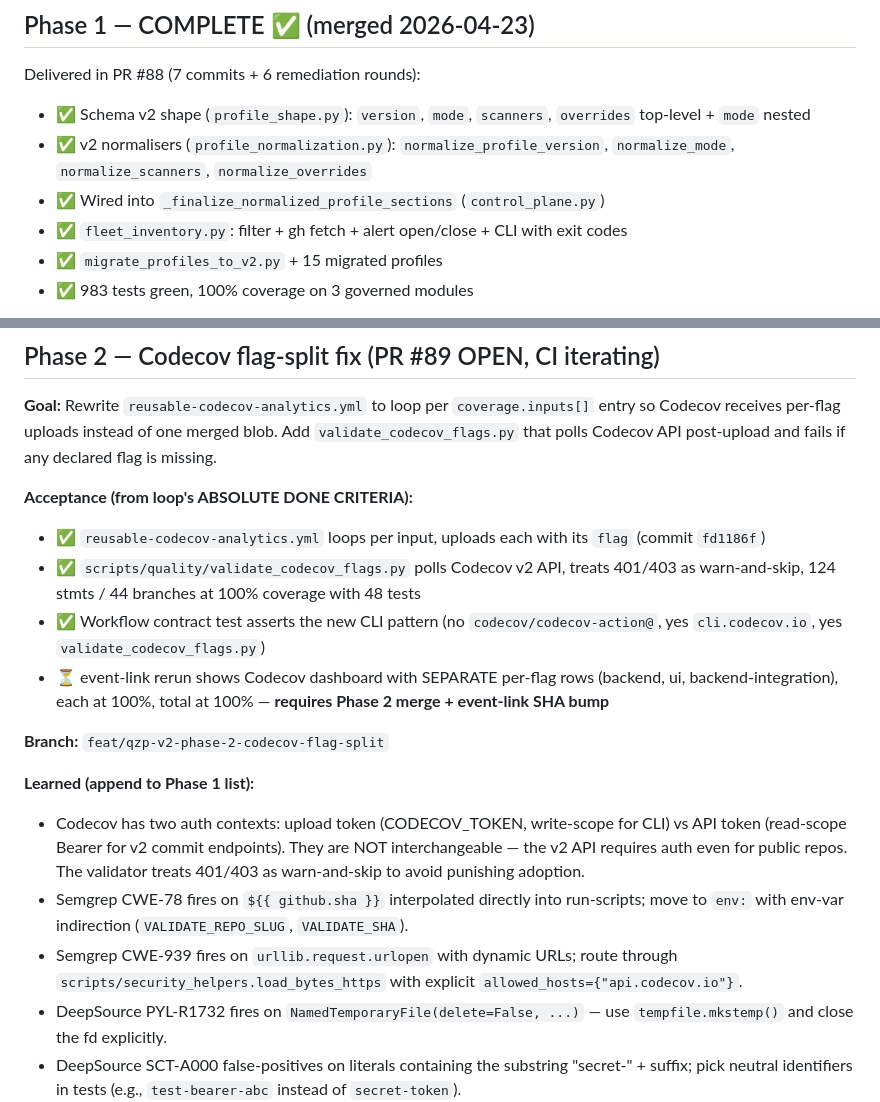
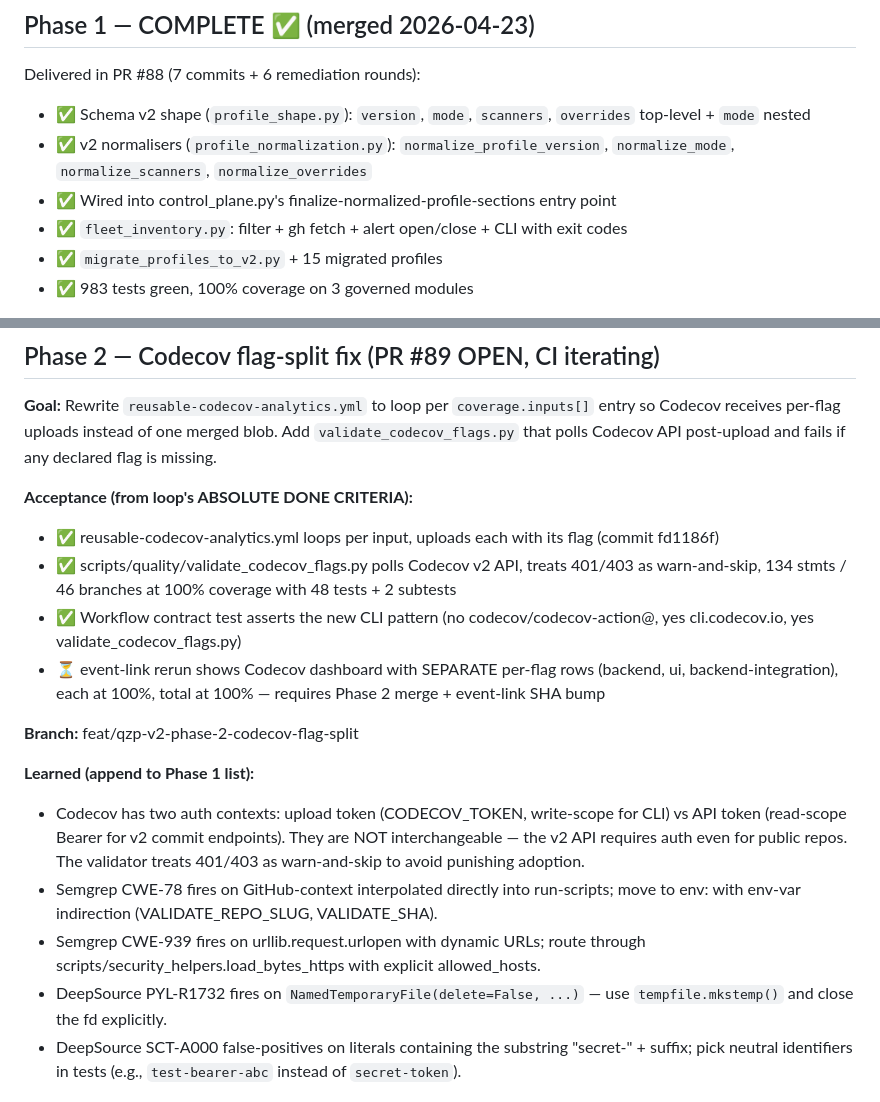
Before and after one commit to Prekzursil/quality-zero-platform, a Markdown page: .beads/context/execution-state.md, 2 parts joined by grey strips. Drawn GitHub-style.

Commit message:
chore(beads): drop emphasis-adjacent markdown in execution-state
Codacy's markdownlint flagged MD037 (spaces inside emphasis markers)
and MD032 (lists not surrounded by blank lines) on .beads/context/
execution-state.md even though `.beads/**` is in Codacy's exclude
list — the markdownlint engine honours excludes inconsistently
across tool versions.

Belt-and-suspenders fix: rewrite the problematic lines to use plain
text without backticks-adjacent-to-emphasis and insert blank lines
before lists. The content is identical; only the markdown typography
changed so the parser stays happy regardless of exclude behaviour.

```diff
--- a/.beads/context/execution-state.md
+++ b/.beads/context/execution-state.md
@@ -15,7 +15,7 @@ Delivered in PR #88 (7 commits + 6 remediation rounds):
 
 - ✅ Schema v2 shape (`profile_shape.py`): `version`, `mode`, `scanners`, `overrides` top-level + `mode` nested
 - ✅ v2 normalisers (`profile_normalization.py`): `normalize_profile_version`, `normalize_mode`, `normalize_scanners`, `normalize_overrides`
-- ✅ Wired into `_finalize_normalized_profile_sections` (`control_plane.py`)
+- ✅ Wired into control_plane.py's finalize-normalized-profile-sections entry point
 - ✅ `fleet_inventory.py`: filter + gh fetch + alert open/close + CLI with exit codes
 - ✅ `migrate_profiles_to_v2.py` + 15 migrated profiles
 - ✅ 983 tests green, 100% coverage on 3 governed modules
@@ -33,17 +33,19 @@ Delivered in PR #88 (7 commits + 6 remediation rounds):
 **Goal:** Rewrite `reusable-codecov-analytics.yml` to loop per `coverage.inputs[]` entry so Codecov receives per-flag uploads instead of one merged blob. Add `validate_codecov_flags.py` that polls Codecov API post-upload and fails if any declared flag is missing.
 
 **Acceptance (from loop's ABSOLUTE DONE CRITERIA):**
-- ✅ `reusable-codecov-analytics.yml` loops per input, uploads each with its `flag` (commit `fd1186f`)
-- ✅ `scripts/quality/validate_codecov_flags.py` polls Codecov v2 API, treats 401/403 as warn-and-skip, 124 stmts / 44 branches at 100% coverage with 48 tests
-- ✅ Workflow contract test asserts the new CLI pattern (no `codecov/codecov-action@`, yes `cli.codecov.io`, yes `validate_codecov_flags.py`)
-- ⏳ event-link rerun shows Codecov dashboard with SEPARATE per-flag rows (backend, ui, backend-integration), each at 100%, total at 100% — **requires Phase 2 merge + event-link SHA bump**
 
-**Branch:** `feat/qzp-v2-phase-2-codecov-flag-split`
+- ✅ reusable-codecov-analytics.yml loops per input, uploads each with its flag (commit fd1186f)
+- ✅ scripts/quality/validate_codecov_flags.py polls Codecov v2 API, treats 401/403 as warn-and-skip, 134 stmts / 46 branches at 100% coverage with 48 tests + 2 subtests
+- ✅ Workflow contract test asserts the new CLI pattern (no codecov/codecov-action@, yes cli.codecov.io, yes validate_codecov_flags.py)
+- ⏳ event-link rerun shows Codecov dashboard with SEPARATE per-flag rows (backend, ui, backend-integration), each at 100%, total at 100% — requires Phase 2 merge + event-link SHA bump
+
+**Branch:** feat/qzp-v2-phase-2-codecov-flag-split
 
 **Learned (append to Phase 1 list):**
+
 - Codecov has two auth contexts: upload token (CODECOV_TOKEN, write-scope for CLI) vs API token (read-scope Bearer for v2 commit endpoints). They are NOT interchangeable — the v2 API requires auth even for public repos. The validator treats 401/403 as warn-and-skip to avoid punishing adoption.
-- Semgrep CWE-78 fires on `${{ github.sha }}` interpolated directly into run-scripts; move to `env:` with env-var indirection (`VALIDATE_REPO_SLUG`, `VALIDATE_SHA`).
-- Semgrep CWE-939 fires on `urllib.request.urlopen` with dynamic URLs; route through `scripts/security_helpers.load_bytes_https` with explicit `allowed_hosts={"api.codecov.io"}`.
+- Semgrep CWE-78 fires on GitHub-context interpolated directly into run-scripts; move to env: with env-var indirection (VALIDATE_REPO_SLUG, VALIDATE_SHA).
+- Semgrep CWE-939 fires on urllib.request.urlopen with dynamic URLs; route through scripts/security_helpers.load_bytes_https with explicit allowed_hosts.
 - DeepSource PYL-R1732 fires on `NamedTemporaryFile(delete=False, ...)` — use `tempfile.mkstemp()` and close the fd explicitly.
 - DeepSource SCT-A000 false-positives on literals containing the substring "secret-" + suffix; pick neutral identifiers in tests (e.g., `test-bearer-abc` instead of `secret-token`).
 
```
